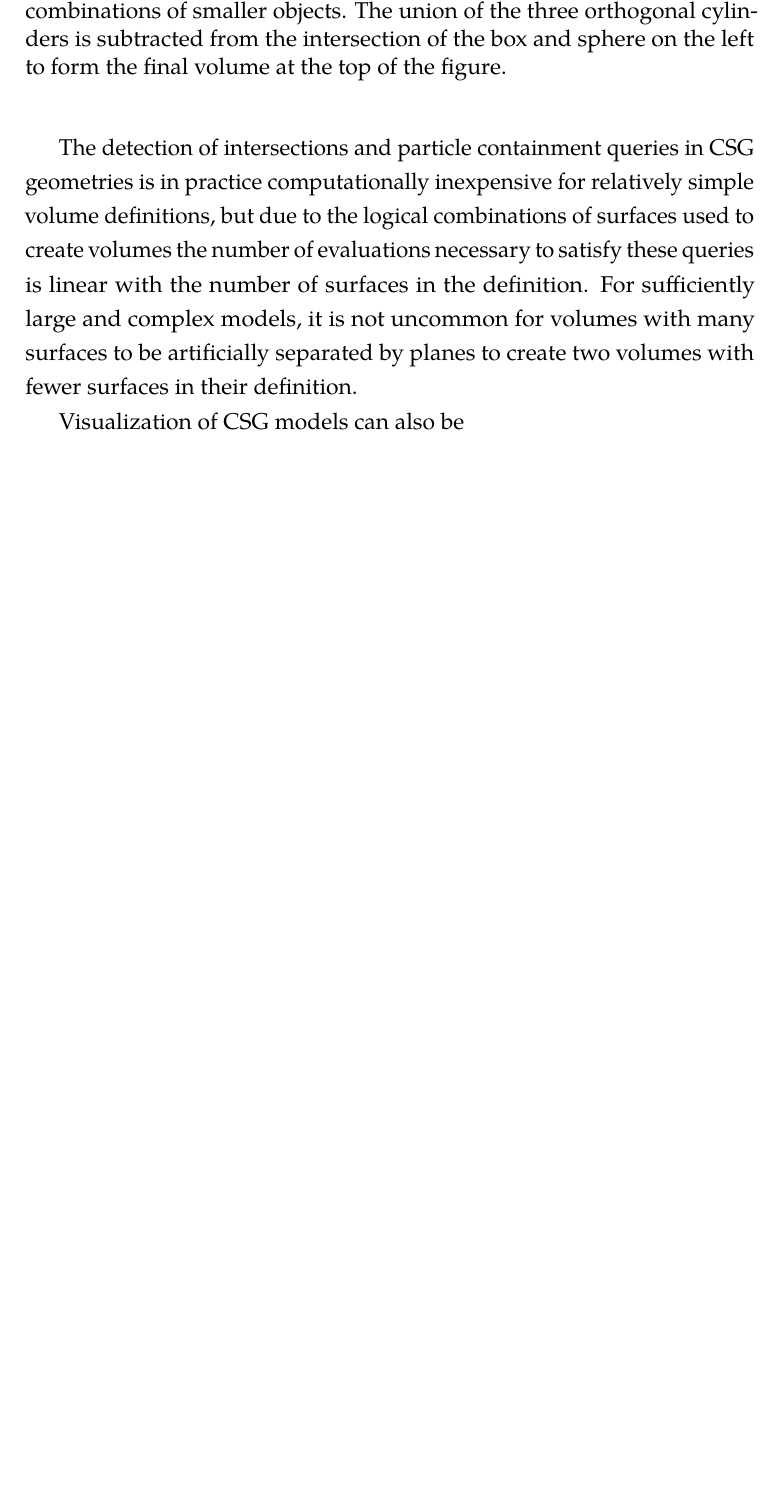
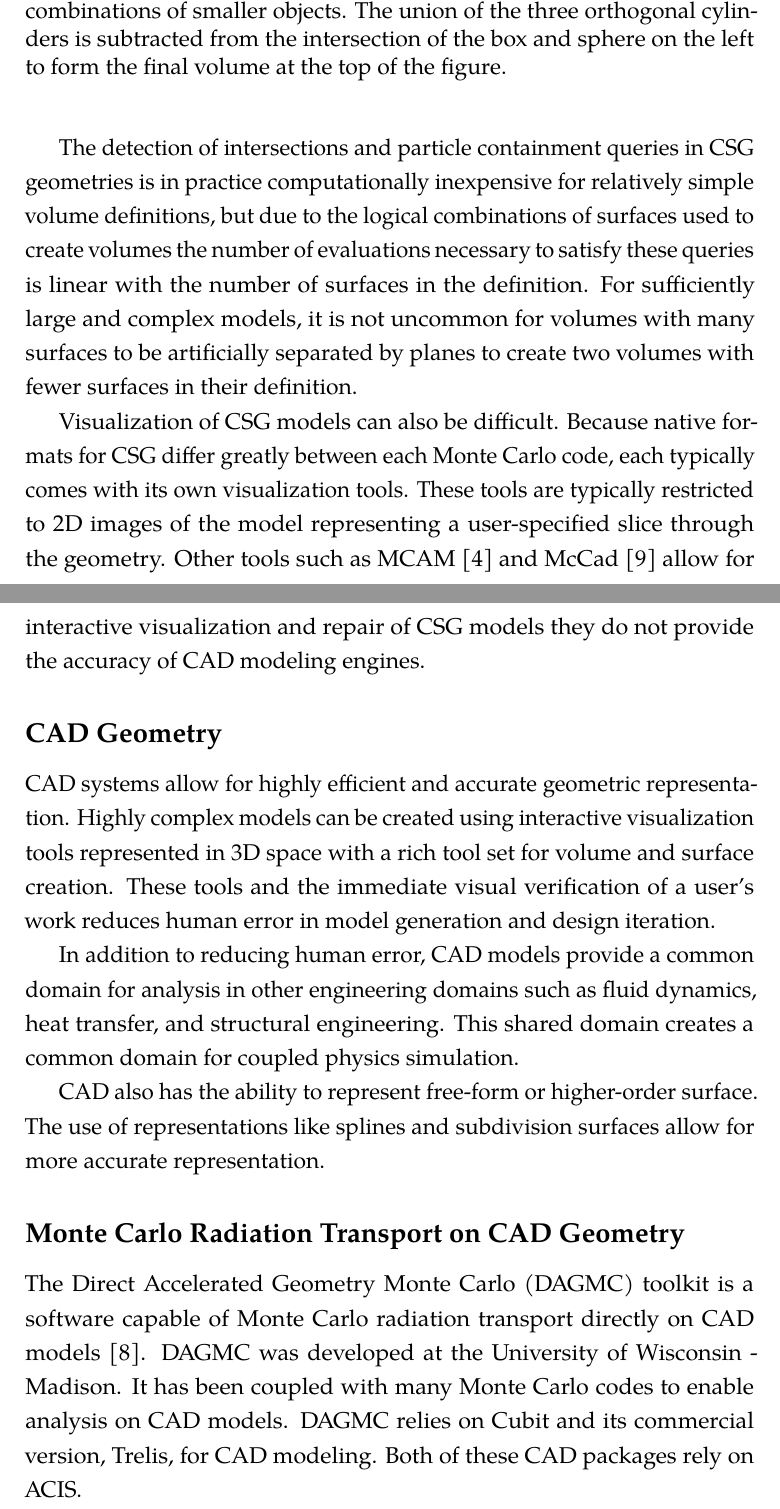
Before and after one commit to pshriwise/dissertation, a LaTeX thesis (document/dissertation.tex, which reads document/chapters/background/background.tex): part of page 20 of 24 before the commit and two parts of pages 21 and 22 of 27 after it, the two joined at a grey line, cut so that both start at the same text, the shorter picture padded with empty space. Compiled offline with pdfLaTeX.

Commit message:
More background. Added a couple of references.

```diff
--- a/document/chapters/background/background.tex
+++ b/document/chapters/background/background.tex
@@ -172,4 +172,36 @@ complex models, it is not uncommon for volumes with many surfaces to be
 artificially separated by planes to create two volumes with fewer surfaces in
 their definition.
 
-Visualization of CSG models can also be
+Visualization of CSG models can also be difficult. Because native formats for
+CSG differ greatly between each Monte Carlo code, each typically comes with its
+own visualization tools. These tools are typically restricted to 2D images of
+the model representing a user-specified slice through the geometry. Other tools
+such as MCAM \cite{Liu_2005} and McCad \cite{Tsigetamirat_2008} allow for interactive visualization and repair of CSG
+models they do not provide the accuracy of CAD modeling engines.
+
+
+\subsection{CAD Geometry}
+
+CAD systems allow for highly efficient and accurate geometric
+representation. Highly complex models can be created using interactive
+visualization tools represented in 3D space with a rich tool set for volume and
+surface creation. These tools and the immediate visual verification of a user's
+work reduces human error in model generation and design iteration.
+
+In addition to reducing human error, CAD models provide a common domain for
+analysis in other engineering domains such as fluid dynamics, heat transfer,
+and structural engineering. This shared domain creates a common domain for
+coupled physics simulation.
+
+CAD also has the ability to represent free-form or higher-order surface. The use
+of representations like splines and subdivision surfaces allow for more accurate
+representation.
+
+\subsection{Monte Carlo Radiation Transport on CAD Geometry}
+
+The Direct Accelerated Geometry Monte Carlo (DAGMC) toolkit is a software
+capable of Monte Carlo radiation transport directly on CAD models
+\cite{Tautges_2009}. DAGMC was developed at the University of Wisconsin -
+Madison. It has been coupled with many Monte Carlo codes to enable analysis on
+CAD models. DAGMC relies on Cubit and its commercial version, Trelis, for CAD
+modeling. Both of these CAD packages rely on ACIS.
```
Also changed, not shown: document/refs.bib (+53 -0 lines), document/chapters/background/background.tex (2 more changed lines).
